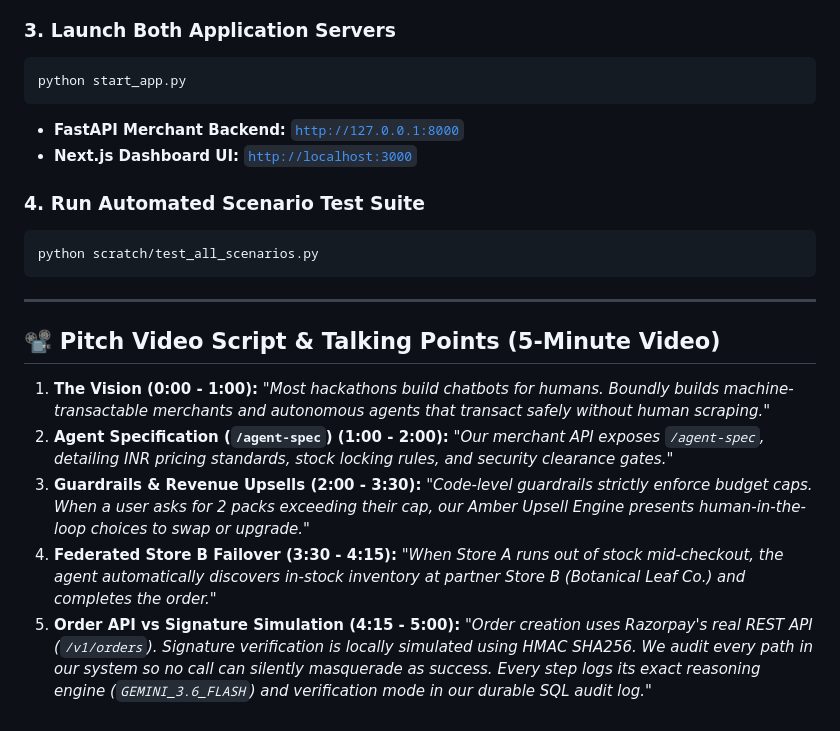
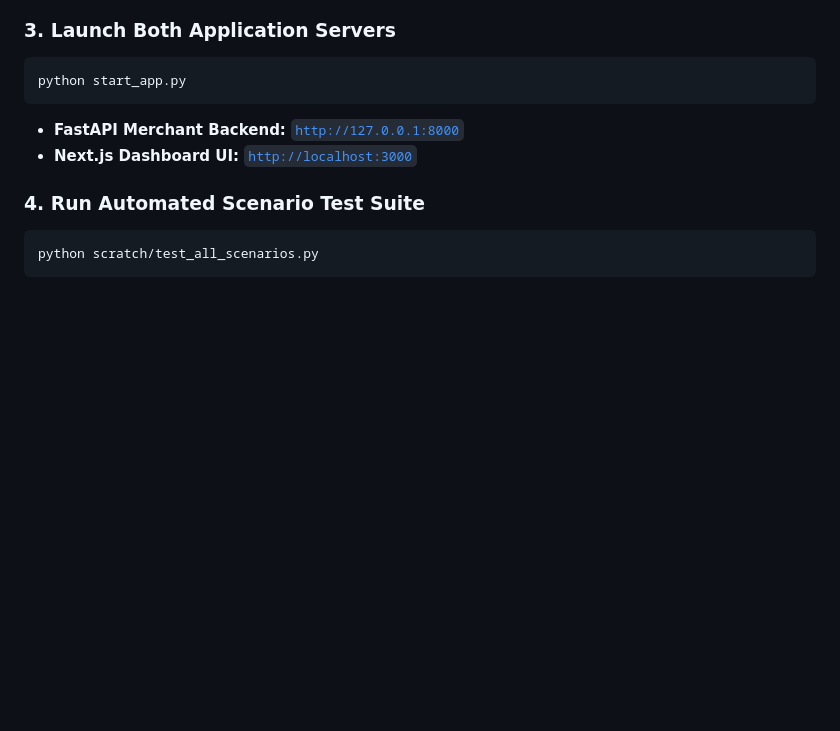
Before and after one commit to Ashpat007/track1test, a Markdown page: README.md, the part around one of its changes. GitHub-like rendering; blank space fills up the shorter version.

````diff
--- a/README.md
+++ b/README.md
@@ -143,13 +175,3 @@ python start_app.py
 ```bash
 python scratch/test_all_scenarios.py
 ```
-
----
-
-## 📽️ Pitch Video Script & Talking Points (5-Minute Video)
-
-1. **The Vision (0:00 - 1:00):** *"Most hackathons build chatbots for humans. Boundly builds machine-transactable merchants and autonomous agents that transact safely without human scraping."*
-2. **Agent Specification (`/agent-spec`) (1:00 - 2:00):** *"Our merchant API exposes `/agent-spec`, detailing INR pricing standards, stock locking rules, and security clearance gates."*
-3. **Guardrails & Revenue Upsells (2:00 - 3:30):** *"Code-level guardrails strictly enforce budget caps. When a user asks for 2 packs exceeding their cap, our Amber Upsell Engine presents human-in-the-loop choices to swap or upgrade."*
-4. **Federated Store B Failover (3:30 - 4:15):** *"When Store A runs out of stock mid-checkout, the agent automatically discovers in-stock inventory at partner Store B (Botanical Leaf Co.) and completes the order."*
-5. **Order API vs Signature Simulation (4:15 - 5:00):** *"Order creation uses Razorpay's real REST API (`/v1/orders`). Signature verification is locally simulated using HMAC SHA256. We audit every path in our system so no call can silently masquerade as success. Every step logs its exact reasoning engine (`GEMINI_3.6_FLASH`) and verification mode in our durable SQL audit log."*
````
Also changed, not shown: other parts of README.md (+32 -0 lines).
